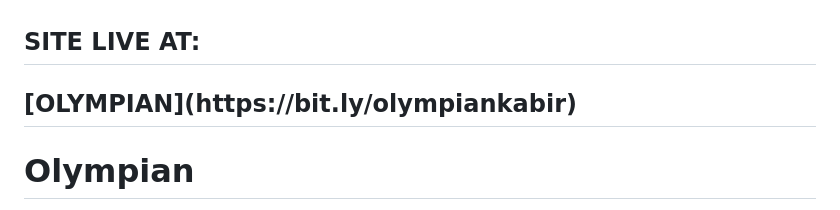
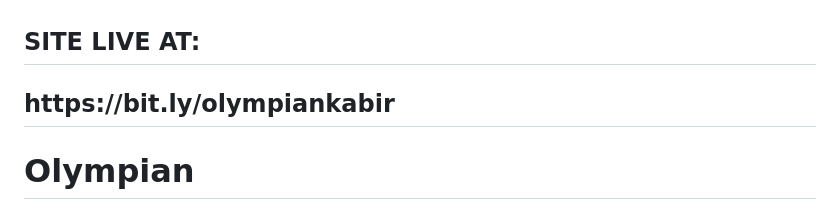
Before and after one commit to AJain9199/olympian, a Markdown page: README.md, the part around the change. Drawn GitHub-style.

```diff
--- a/README.md
+++ b/README.md
@@ -1,5 +1,5 @@
 <h2>SITE LIVE AT:<h2>
-[OLYMPIAN](https://bit.ly/olympiankabir)
+https://bit.ly/olympiankabir
 
 # Olympian
 
```
